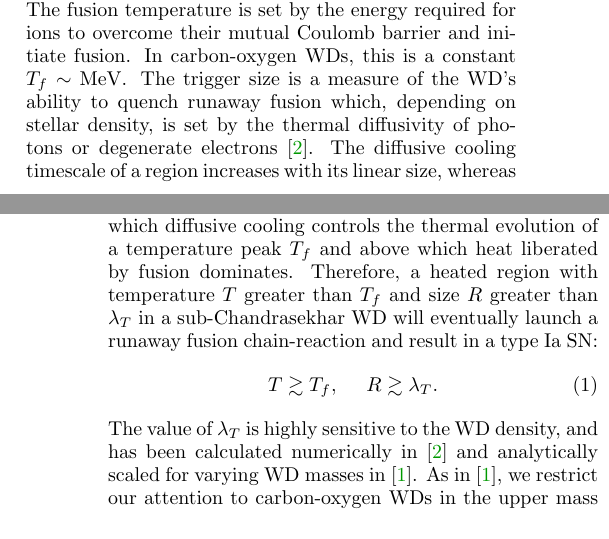
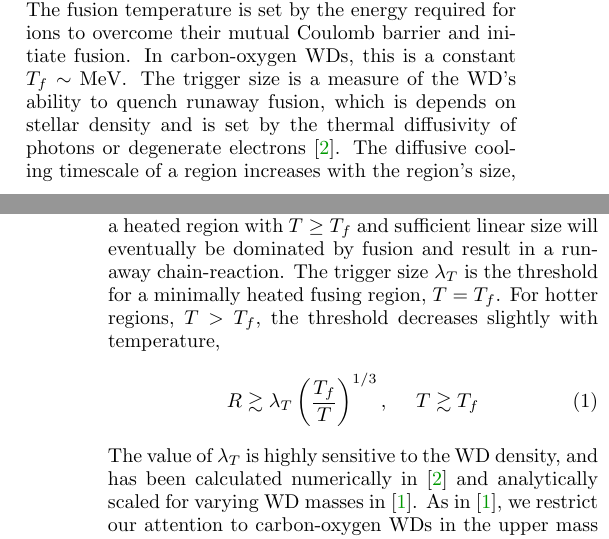
Before and after one commit to vijayoct27/Qballs, a LaTeX paper (White Dwarf Particle Detector.tex): two parts of the columns of pages 1 and 2 of 12, joined at a grey line, cut so that both start at the same text. Compiled offline with pdfLaTeX; a LaTeX package or settings file that is missing is left out.

Commit message:
simplifications and boom condiditon discussion corrections

```diff
--- a/White Dwarf Particle Detector.tex
+++ b/White Dwarf Particle Detector.tex
@@ -112,14 +112,22 @@ We conclude in Section~\ref{sec:discussion}.
 Nuclear fusion in a WD is controlled by two parameters, a \emph{fusion temperature} $T_f$ and a \emph{trigger size} $\lambda_T$.
 The fusion temperature is set by the energy required for ions to overcome their mutual Coulomb barrier and initiate fusion.
 In carbon-oxygen WDs, this is a constant $T_f \sim \MeV$.
-The trigger size is a measure of the WD's ability to quench runaway fusion which, depending on stellar density, is set by the thermal diffusivity of photons or degenerate electrons \cite{Woosley}.
-The diffusive cooling timescale of a region increases with its linear size, whereas the fusion heating timescale is independent of size.
-Thus there is a critical length scale, the trigger size $\lambda_T$, below which diffusive cooling controls the thermal evolution of a temperature peak $T_f$ and above which heat liberated by fusion dominates.
-Therefore, a heated region with temperature $T$ greater than $T_f$ and size $R$ greater than $\lambda_T$ in a sub-Chandrasekhar WD will eventually launch a runaway fusion chain-reaction and result in a type Ia SN:
+The trigger size is a measure of the WD's ability to quench runaway fusion, which is depends on stellar density and is set by the thermal diffusivity of photons or degenerate electrons \cite{Woosley}.
+The diffusive cooling timescale of a region increases with the region's size, whereas the fusion heating timescale is independent of size.
+Thus, there is also a threshold length scale such that a heated region with $T \geq T_f$ and sufficient linear size will eventually be dominated by fusion and result in a runaway chain-reaction.
+The trigger size $\lambda_T$ is the threshold for a minimally heated fusing region, $T = T_f$.
+For hotter regions, $T > T_f$, the threshold decreases slightly with temperature,
 \begin{equation}
 \label{eq:runaway}
-  T \gtrsim T_f, ~~~~ R \gtrsim \lambda_T.
+  R \gtrsim \lambda_T \l \frac{T_f}{T} \r^{1/3},
+  ~~~~ T \gtrsim T_f
 \end{equation}
+% Thus there is a critical length scale, the trigger size $\lambda_T$, below which diffusive cooling controls the thermal evolution of a temperature peak $T_f$ and above which heat liberated by fusion dominates.
+% Therefore, a heated region with temperature $T$ greater than $T_f$ and size $R$ greater than $\lambda_T$ in a sub-Chandrasekhar WD will eventually launch a runaway fusion chain-reaction and result in a type Ia SN:
+% \begin{equation}
+% \label{eq:runaway}
+%   T \gtrsim T_f, ~~~~ R \gtrsim \lambda_T.
+% \end{equation}
 The value of $\lambda_T$ is highly sensitive to the WD density, and has been calculated numerically in \cite{Woosley} and analytically scaled for varying WD masses in \cite{Graham:2015apa}.
 As in \cite{Graham:2015apa}, we restrict our attention to carbon-oxygen WDs in the upper mass range $\sim 0.7 - 1.4 ~M_{\odot}$ which correspond to a number density of nuclei $n_\text{ion} \sim 10^{29} - 10^{32} ~\cm^{-3}$.
 Over this range, the trigger size is approximately $\lambda_T \sim 10^{-5} - 10^{-2} ~\text{cm}$.
```
